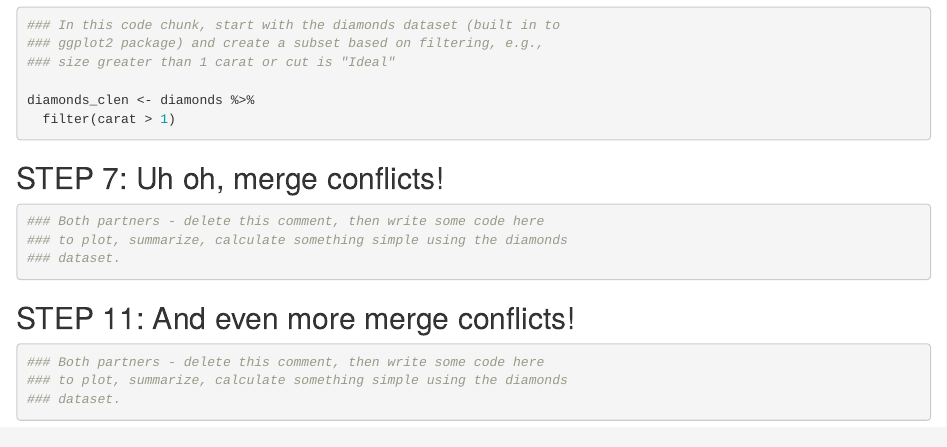
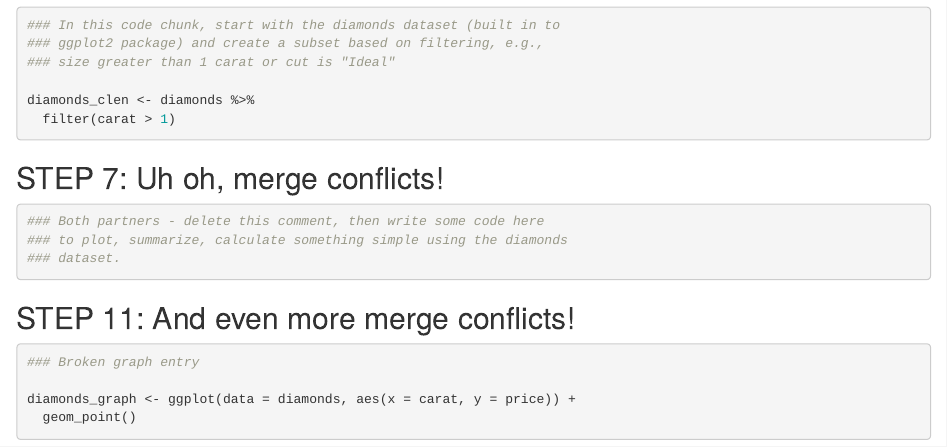
Before and after one commit to halleymcveigh/wild-git-collab, an R Markdown document (git_wild.Rmd): the page in a window 1100 px wide, from 330 px down. Rendered offline with R 4.5, knitr and Pandoc, with nearby package versions.

Commit message:
Broken graph

````diff
--- a/git_wild.Rmd
+++ b/git_wild.Rmd
@@ -43,9 +43,9 @@ diamonds_clen <- diamonds %>%
 ## STEP 11: And even more merge conflicts!
 
 ```{r break-it-2}
-### Both partners - delete this comment, then write some code here
-### to plot, summarize, calculate something simple using the diamonds
-### dataset.
+### Broken graph entry
 
+diamonds_graph <- ggplot(data = diamonds, aes(x = carat, y = price)) +
+  geom_point()
 
 ```
````
